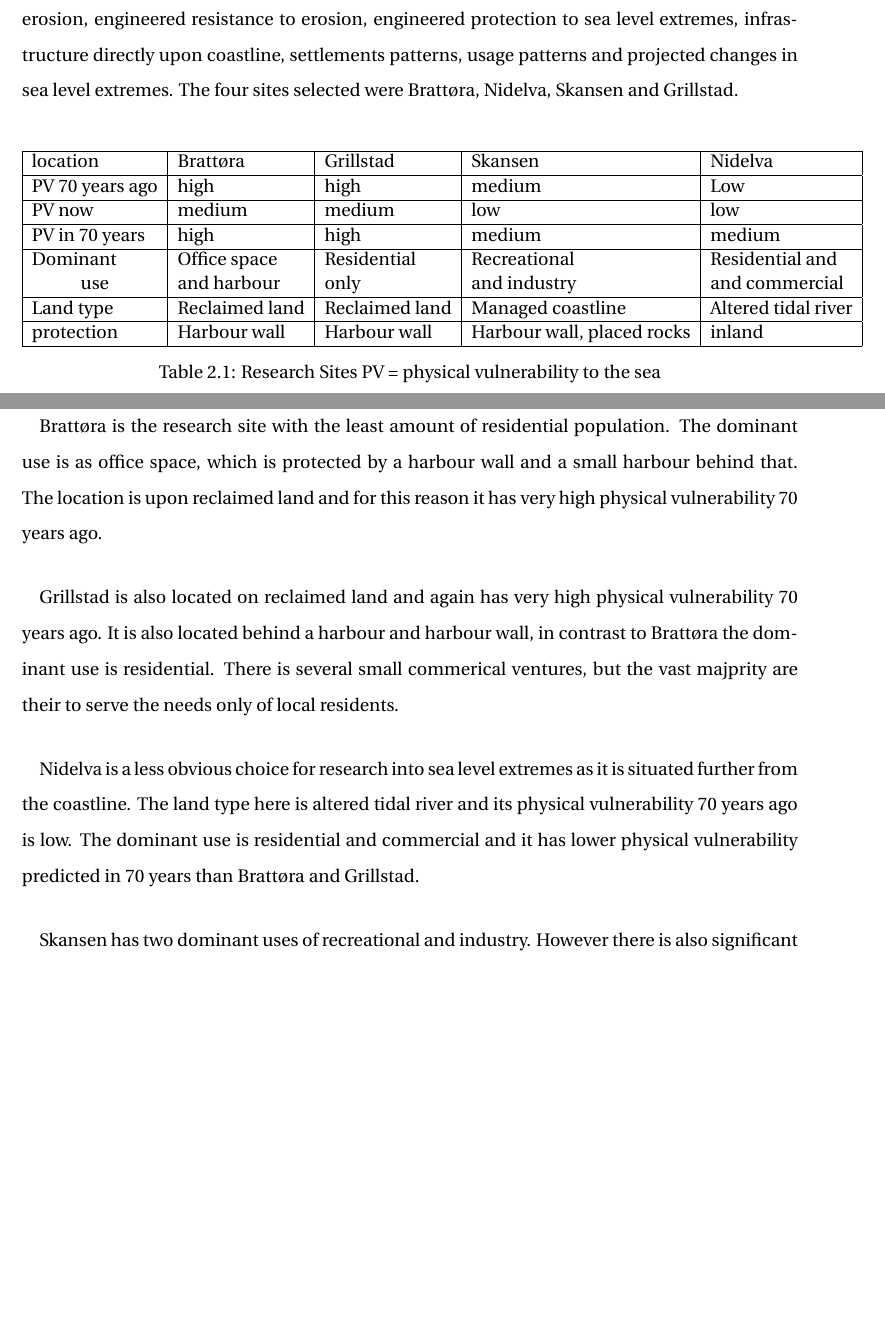
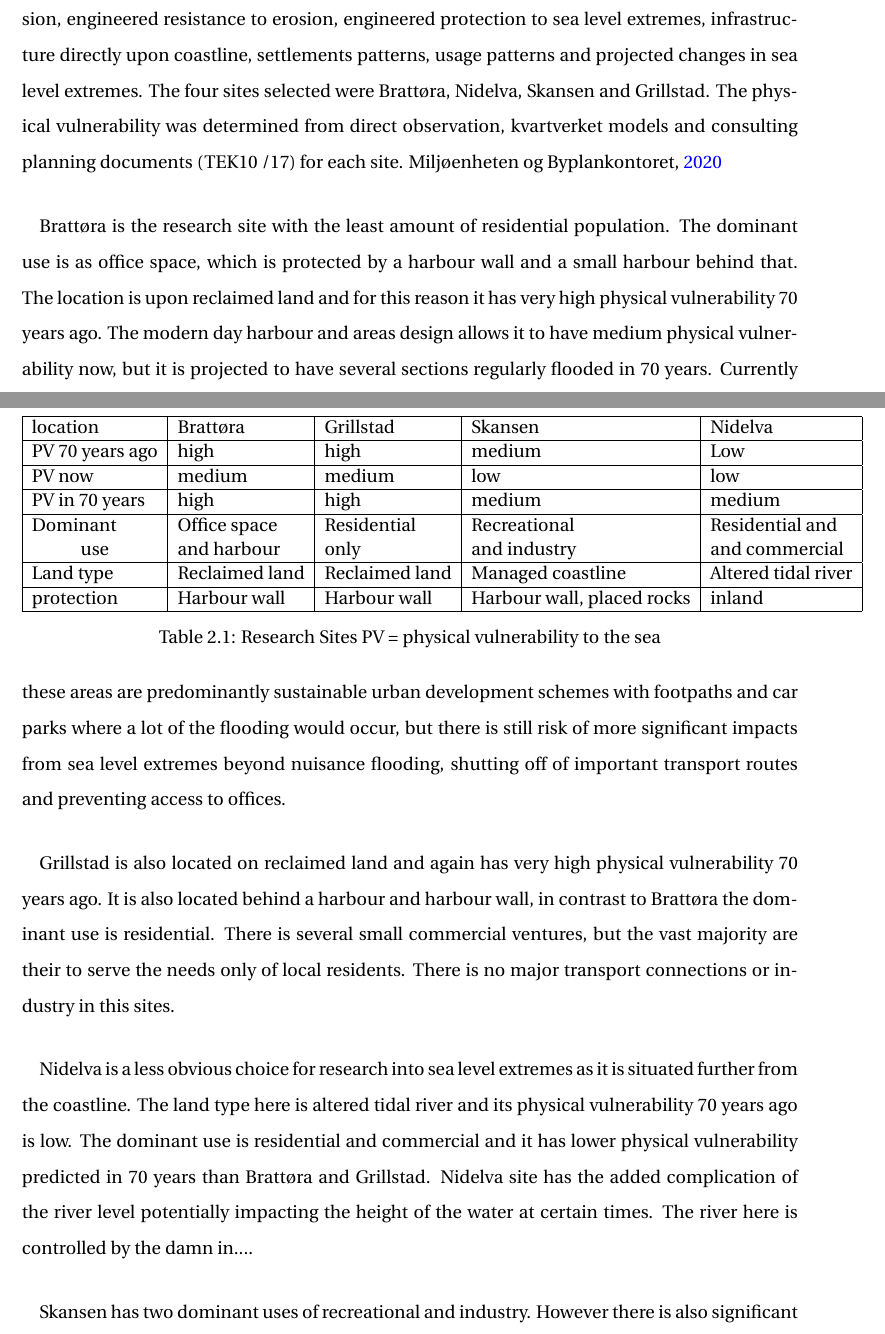
Before and after one commit to aamccormack/thesis_write, a LaTeX thesis (thesis.tex, which reads background info.tex): two parts of pages 14 and 15 of 76, joined at a grey line, cut so that both start at the same text, the shorter picture padded with empty space. Compiled offline with pdfLaTeX.

Commit message:
write - background

```diff
--- a/background info.tex
+++ b/background info.tex
@@ -29,6 +30,5 @@ Four sites which are situated on Trondheims coast were chosen to represent the r
 
-
-Four research sites were selected based on coastal characteristics, infrastructure and high levels of daily population. Factors included in physical vulnerability are natural resistance to erosion, engineered resistance to erosion, engineered protection to sea level extremes, infrastructure directly upon coastline, settlements patterns, usage patterns and projected changes in sea level extremes. The four sites selected were Brattøra, Nidelva, Skansen and Grillstad.
+Four research sites were selected based on coastal characteristics, infrastructure and high levels of daily population. Factors included in physical vulnerability are natural resistance to erosion, engineered resistance to erosion, engineered protection to sea level extremes, infrastructure directly upon coastline, settlements patterns, usage patterns and projected changes in sea level extremes. The four sites selected were Brattøra, Nidelva, Skansen and Grillstad. The physical vulnerability was determined from direct observation, kvartverket models and consulting planning documents (TEK10 /17) for each site. \cite{miljoenheten_og_byplankontoret_trondheim_kommune_9-notat-om-havnivastigning-og-stormflo---hensyn-i-arealplanlegging-nyhavnapdf_2020}
 
 
 \paragraph{}
@@ -49,11 +49,11 @@ Four research sites were selected based on coastal characteristics, infrastructu
     \label{table:research-sites}
 \end{table}
 
-Brattøra is the research site with the least amount of residential population. The dominant use is as office space, which is protected by a harbour wall and a small harbour behind that. The location is upon reclaimed land and for this reason it has very high physical vulnerability 70 years ago.
+Brattøra is the research site with the least amount of residential population. The dominant use is as office space, which is protected by a harbour wall and a small harbour behind that. The location is upon reclaimed land and for this reason it has very high physical vulnerability 70 years ago. The modern day harbour and areas design allows it to have medium physical vulnerability now, but it is projected to have several sections regularly flooded in 70 years. Currently these areas are predominantly sustainable urban development schemes with footpaths and car parks where a lot of the flooding would occur, but there is still risk of more significant impacts from sea level extremes beyond nuisance flooding, shutting off of important transport routes and preventing access to offices.
 \paragraph{}
-Grillstad is also located on reclaimed land and again has very high physical vulnerability 70 years ago. It is also located behind a harbour and harbour wall, in contrast to  Brattøra the dominant use is residential. There is several small commerical ventures, but the vast majprity are their to serve the needs only of local residents.
+Grillstad is also located on reclaimed land and again has very high physical vulnerability 70 years ago. It is also located behind a harbour and harbour wall, in contrast to  Brattøra the dominant use is residential. There is several small commercial ventures, but the vast majority are their to serve the needs only of local residents. There is no major transport connections or industry in this sites.
 \paragraph{}
-Nidelva is a less obvious choice for research into sea level extremes as it is situated further from the coastline. The land type here is altered tidal river and its physical vulnerability 70 years ago is low. The dominant use is residential and commercial and it has lower physical vulnerability predicted in 70 years than Brattøra and Grillstad.
+Nidelva is a less obvious choice for research into sea level extremes as it is situated further from the coastline. The land type here is altered tidal river and its physical vulnerability 70 years ago is low. The dominant use is residential and commercial and it has lower physical vulnerability predicted in 70 years than Brattøra and Grillstad. Nidelva site has the added complication of the river level potentially impacting the height of the water at certain times. The river here is controlled by the damn in....
 \paragraph{}
 Skansen has two dominant uses of recreational and industry. However there is also significant residency in the area, the majority being high rise flats at least ***check** 100m from the coastline. While several aspects of this coastline may appear more natural it is a managed coastline which is protected by placed rocks, a harbour wall and small bays.
 \paragraph{}
```
Also changed, not shown: background info.tex (1 more changed lines).
